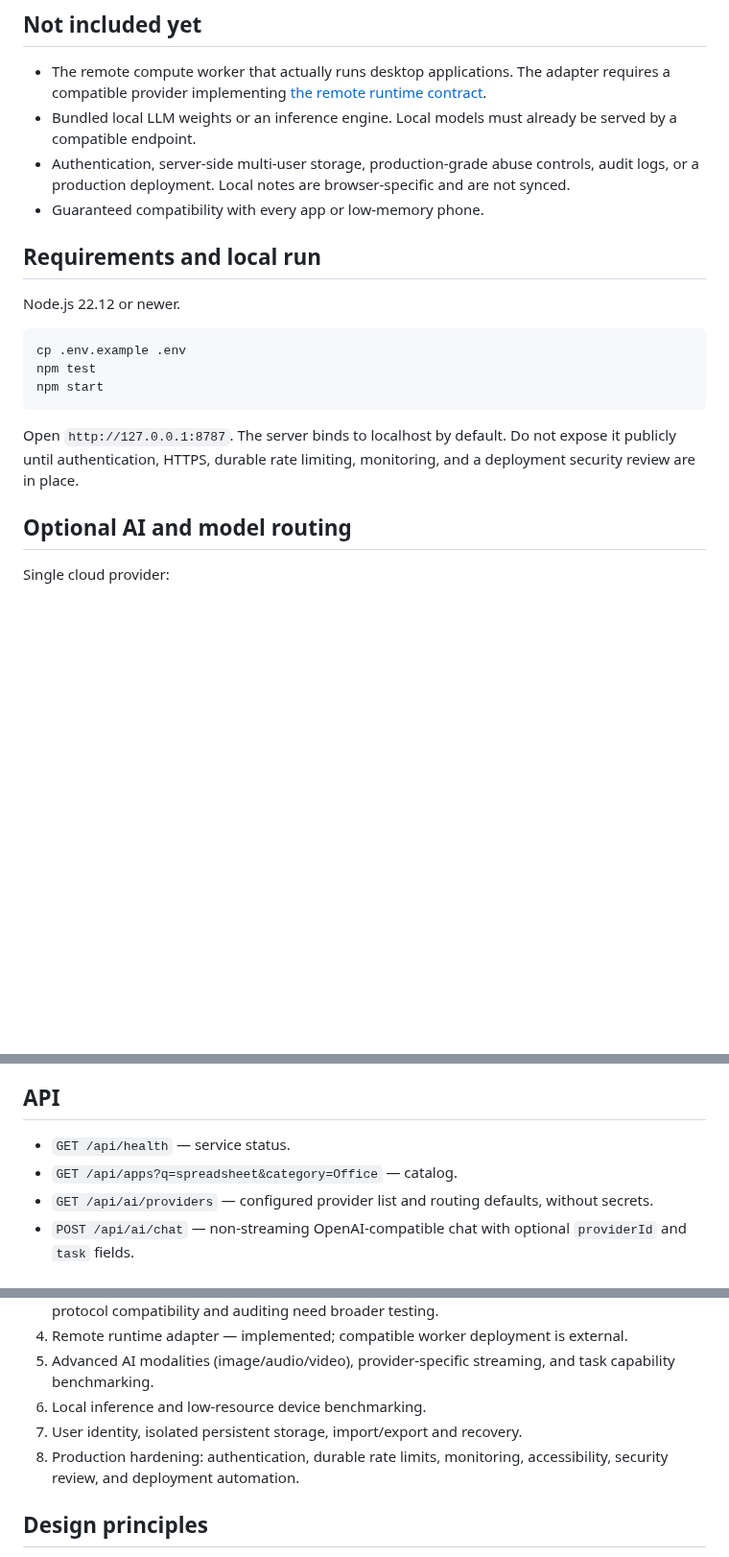
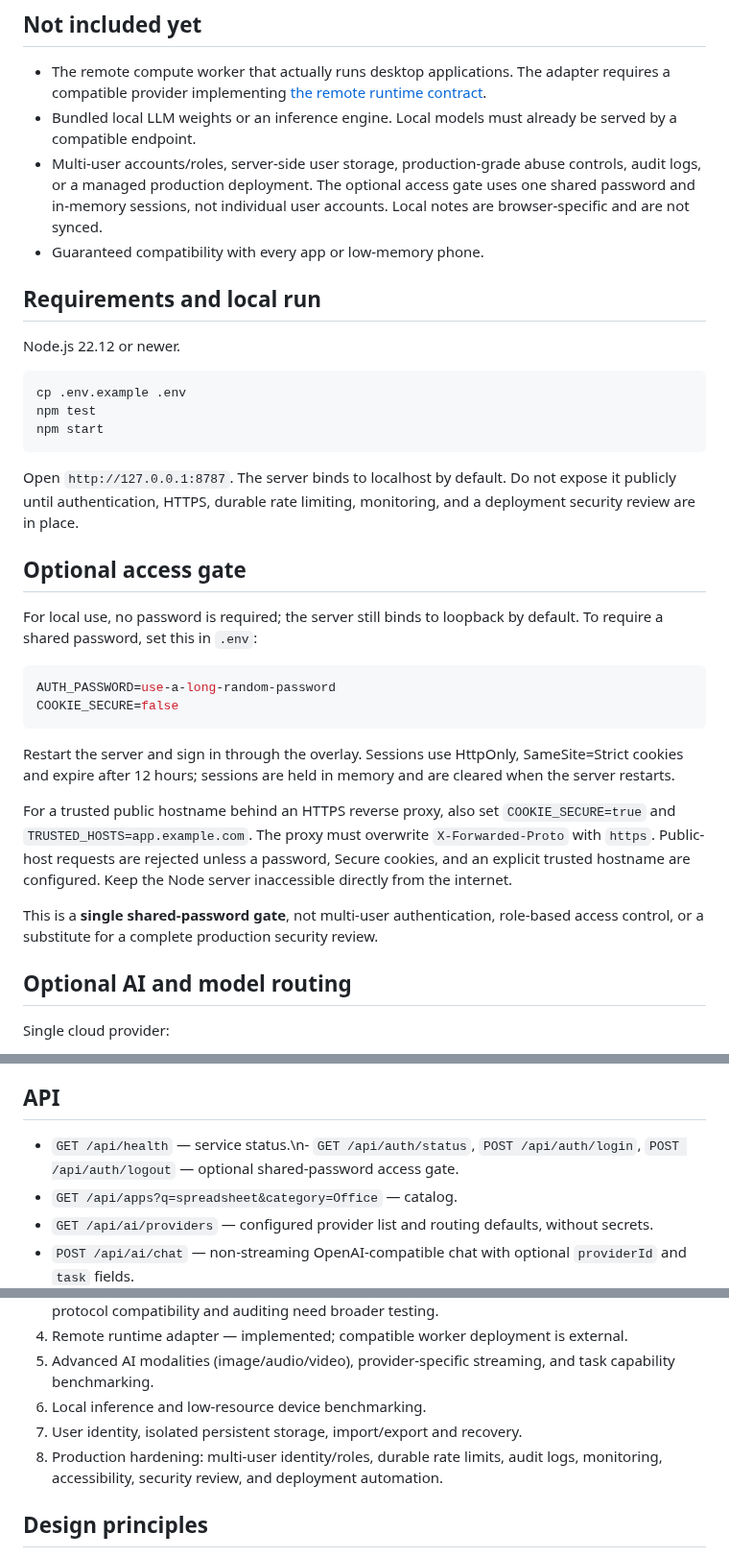
Before and after one commit to galaxyuniversity900-oss/EVERYTHING-, a Markdown page: README.md, 3 parts joined by grey strips. Shown at 96% size. Rendered like a GitHub page; blank space fills up the shorter version.

Commit message:
docs(auth): explain optional access gate and public-host requirements

````diff
--- a/README.md
+++ b/README.md
@@ -21,7 +21,7 @@ The long-term goal is to make useful software accessible on modest devices witho
 
 - The remote compute worker that actually runs desktop applications. The adapter requires a compatible provider implementing [the remote runtime contract](docs/remote-runtime-api.md).
 - Bundled local LLM weights or an inference engine. Local models must already be served by a compatible endpoint.
-- Authentication, server-side multi-user storage, production-grade abuse controls, audit logs, or a production deployment. Local notes are browser-specific and are not synced.
+- Multi-user accounts/roles, server-side user storage, production-grade abuse controls, audit logs, or a managed production deployment. The optional access gate uses one shared password and in-memory sessions, not individual user accounts. Local notes are browser-specific and are not synced.
 - Guaranteed compatibility with every app or low-memory phone.
 
 ## Requirements and local run
@@ -35,6 +35,21 @@ npm start
 ```
 
 Open `http://127.0.0.1:8787`. The server binds to localhost by default. Do not expose it publicly until authentication, HTTPS, durable rate limiting, monitoring, and a deployment security review are in place.
+
+## Optional access gate
+
+For local use, no password is required; the server still binds to loopback by default. To require a shared password, set this in `.env`:
+
+```env
+AUTH_PASSWORD=use-a-long-random-password
+COOKIE_SECURE=false
+```
+
+Restart the server and sign in through the overlay. Sessions use HttpOnly, SameSite=Strict cookies and expire after 12 hours; sessions are held in memory and are cleared when the server restarts.
+
+For a trusted public hostname behind an HTTPS reverse proxy, also set `COOKIE_SECURE=true` and `TRUSTED_HOSTS=app.example.com`. The proxy must overwrite `X-Forwarded-Proto` with `https`. Public-host requests are rejected unless a password, Secure cookies, and an explicit trusted hostname are configured. Keep the Node server inaccessible directly from the internet.
+
+This is a **single shared-password gate**, not multi-user authentication, role-based access control, or a substitute for a complete production security review.
 
 ## Optional AI and model routing
 
@@ -88,7 +103,7 @@ The service must implement `GET /v1/capabilities`, `POST /v1/sessions`, and `DEL
 
 ## API
 
-- `GET /api/health` — service status.
+- `GET /api/health` — service status.\n- `GET /api/auth/status`, `POST /api/auth/login`, `POST /api/auth/logout` — optional shared-password access gate.
 - `GET /api/apps?q=spreadsheet&category=Office` — catalog.
 - `GET /api/ai/providers` — configured provider list and routing defaults, without secrets.
 - `POST /api/ai/chat` — non-streaming OpenAI-compatible chat with optional `providerId` and `task` fields.
@@ -110,7 +125,7 @@ These endpoints are not a public multi-user service. Do not expose them publicly
 5. Advanced AI modalities (image/audio/video), provider-specific streaming, and task capability benchmarking.
 6. Local inference and low-resource device benchmarking.
 7. User identity, isolated persistent storage, import/export and recovery.
-8. Production hardening: authentication, durable rate limits, monitoring, accessibility, security review, and deployment automation.
+8. Production hardening: multi-user identity/roles, durable rate limits, audit logs, monitoring, accessibility, security review, and deployment automation.
 
 ## Design principles
 
````
